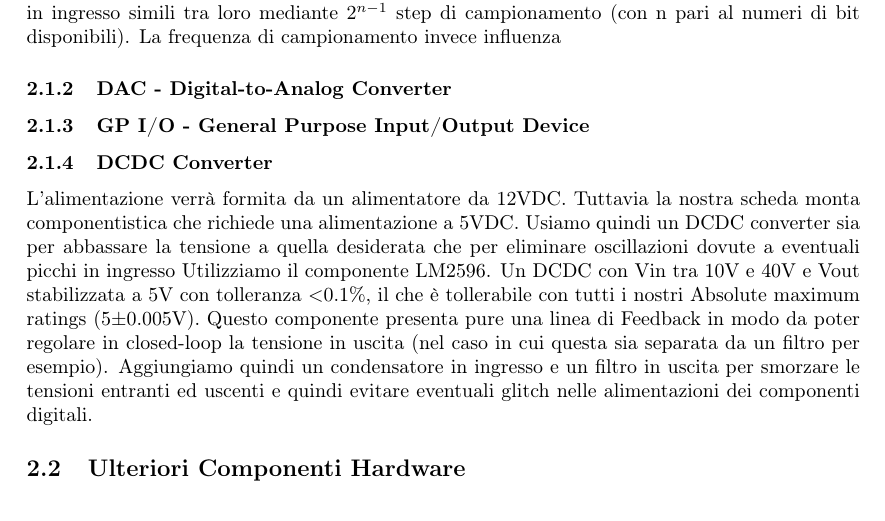
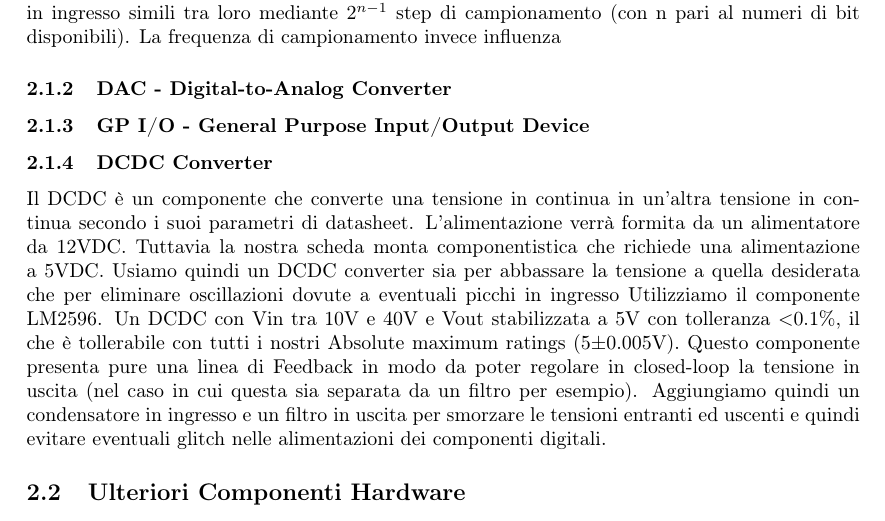
Before and after one commit to patrickpredella/SchedaGPIO, a LaTeX document (Tex/Tesina Elettro.tex): part of page 2 of 4, cut so that both start at the same text. Compiled offline with pdfLaTeX.

Commit message:
complete s s section on DCDC converter pt.2

```diff
--- a/Tex/Tesina Elettro.tex
+++ b/Tex/Tesina Elettro.tex
@@ -63,6 +63,7 @@ A questo scopo abbiamo deciso di realizzare una scheda composta dai seguenti ele
 		% Come per ADC
 
 		\subsubsection{DCDC Converter}\label{sec:dcdc}
+		Il DCDC è un componente che converte una tensione in continua in un'altra tensione in continua secondo i suoi parametri di datasheet.
 		L'alimentazione verrà formita da un alimentatore da 12VDC. Tuttavia la nostra scheda monta componentistica che richiede una alimentazione a 5VDC. Usiamo quindi un DCDC converter sia per abbassare la tensione a quella desiderata che per eliminare oscillazioni dovute a eventuali picchi in ingresso
 		Utilizziamo il componente LM2596. Un DCDC con Vin tra 10V e 40V e Vout stabilizzata a 5V con tolleranza \(<\)0.1\%, il che è tollerabile con tutti i nostri Absolute maximum ratings (5\(\pm\)0.005V).
 		Questo componente presenta pure una linea di Feedback in modo da poter regolare in closed-loop la tensione in uscita (nel caso in cui questa sia separata da un filtro per esempio).
```
